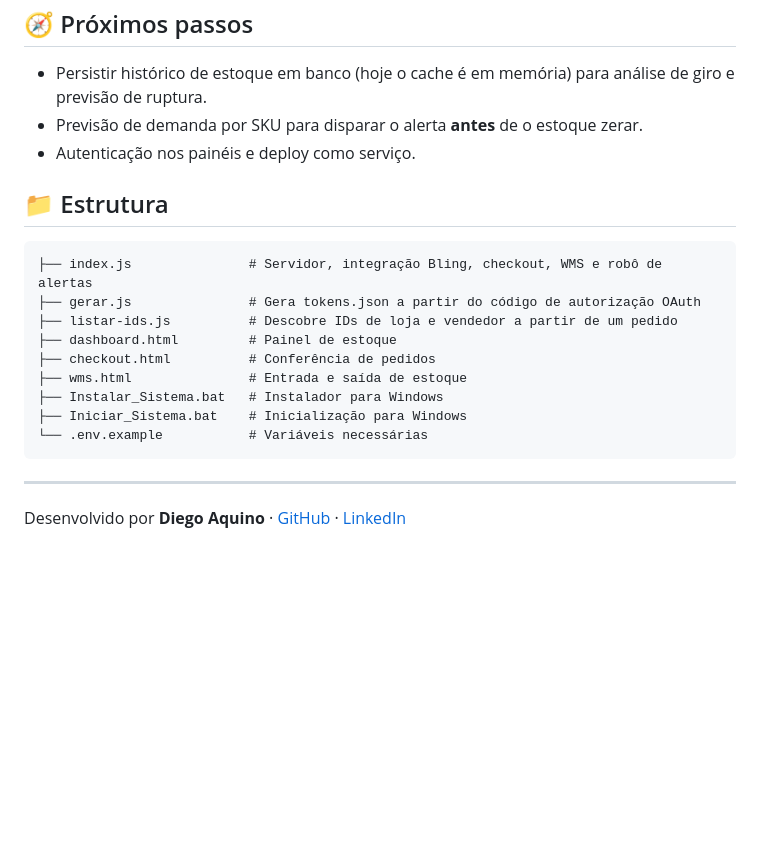
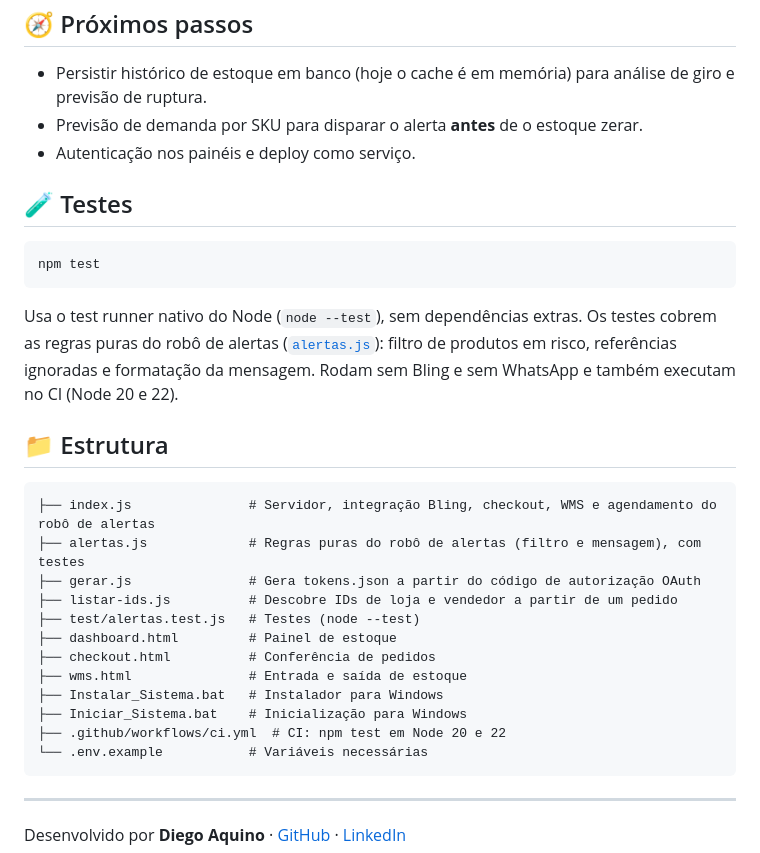
Before and after one commit to diaquinodev/wms-bling, a Markdown page: README.md, the part around one of its changes. Drawn GitHub-style; blank space fills up the shorter version.

Commit message:
docs: adiciona badge de CI e seção de testes no README

````diff
--- a/README.md
+++ b/README.md
@@ -87,17 +88,28 @@ Painéis: `http://localhost:3000/dashboard.html` · `/checkout.html` · `/wms.ht
 - Previsão de demanda por SKU para disparar o alerta **antes** de o estoque zerar.
 - Autenticação nos painéis e deploy como serviço.
 
+## 🧪 Testes
+
+```bash
+npm test
+```
+
+Usa o test runner nativo do Node (`node --test`), sem dependências extras. Os testes cobrem as regras puras do robô de alertas ([`alertas.js`](alertas.js)): filtro de produtos em risco, referências ignoradas e formatação da mensagem. Rodam sem Bling e sem WhatsApp e também executam no CI (Node 20 e 22).
+
 ## 📁 Estrutura
 
 ```
-├── index.js               # Servidor, integração Bling, checkout, WMS e robô de alertas
+├── index.js               # Servidor, integração Bling, checkout, WMS e agendamento do robô de alertas
+├── alertas.js             # Regras puras do robô de alertas (filtro e mensagem), com testes
 ├── gerar.js               # Gera tokens.json a partir do código de autorização OAuth
 ├── listar-ids.js          # Descobre IDs de loja e vendedor a partir de um pedido
+├── test/alertas.test.js   # Testes (node --test)
 ├── dashboard.html         # Painel de estoque
 ├── checkout.html          # Conferência de pedidos
 ├── wms.html               # Entrada e saída de estoque
 ├── Instalar_Sistema.bat   # Instalador para Windows
 ├── Iniciar_Sistema.bat    # Inicialização para Windows
+├── .github/workflows/ci.yml  # CI: npm test em Node 20 e 22
 └── .env.example           # Variáveis necessárias
 ```
 
````
Also changed, not shown: other parts of README.md (+1 -0 lines).
